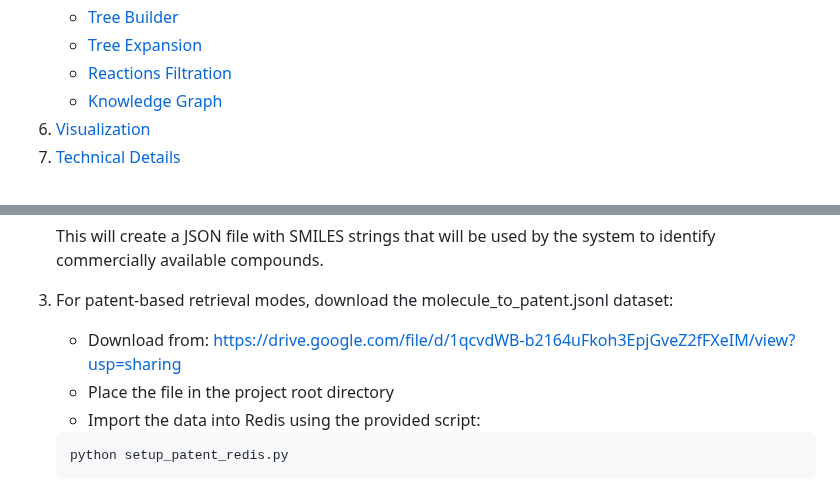
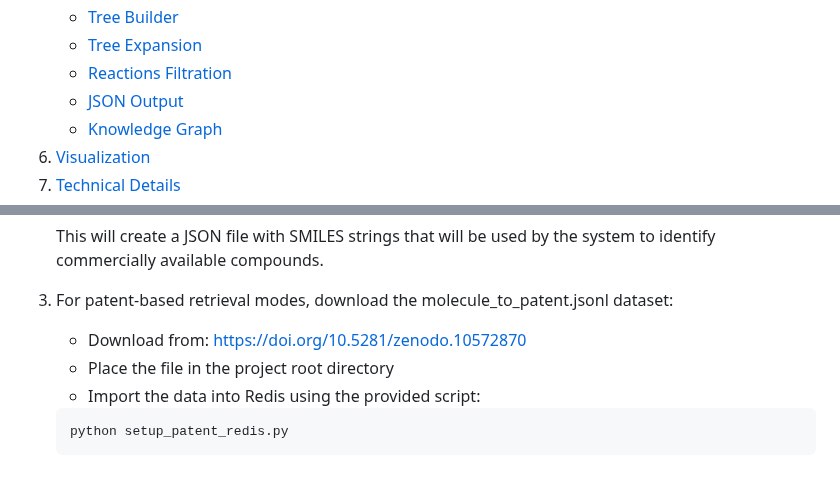
Before and after one commit to meghavi-mstack/RetroSynthesisAgent-patent, a Markdown page: README.md, 2 parts joined by grey strips. GitHub-like rendering.

````diff
--- a/README.md
+++ b/README.md
@@ -16,6 +16,7 @@
    - [Tree Builder](#tree-builder)
    - [Tree Expansion](#tree-expansion)
    - [Reactions Filtration](#reactions-filtration)
+   - [JSON Output](#json-output)
    - [Knowledge Graph](#knowledge-graph)
 6. [Visualization](#visualization)
 7. [Technical Details](#technical-details)
@@ -128,7 +129,7 @@ pip install -r requirements.txt
    This will create a JSON file with SMILES strings that will be used by the system to identify commercially available compounds.
 
 3. For patent-based retrieval modes, download the molecule_to_patent.jsonl dataset:
-   - Download from: https://drive.google.com/file/d/1qcvdWB-b2164uFkoh3EpjGveZ2fFXeIM/view?usp=sharing
+   - Download from: https://doi.org/10.5281/zenodo.10572870
    - Place the file in the project root directory
    - Import the data into Redis using the provided script:
    ```bash
````
Also changed, not shown: other parts of README.md (+42 -4 lines).
